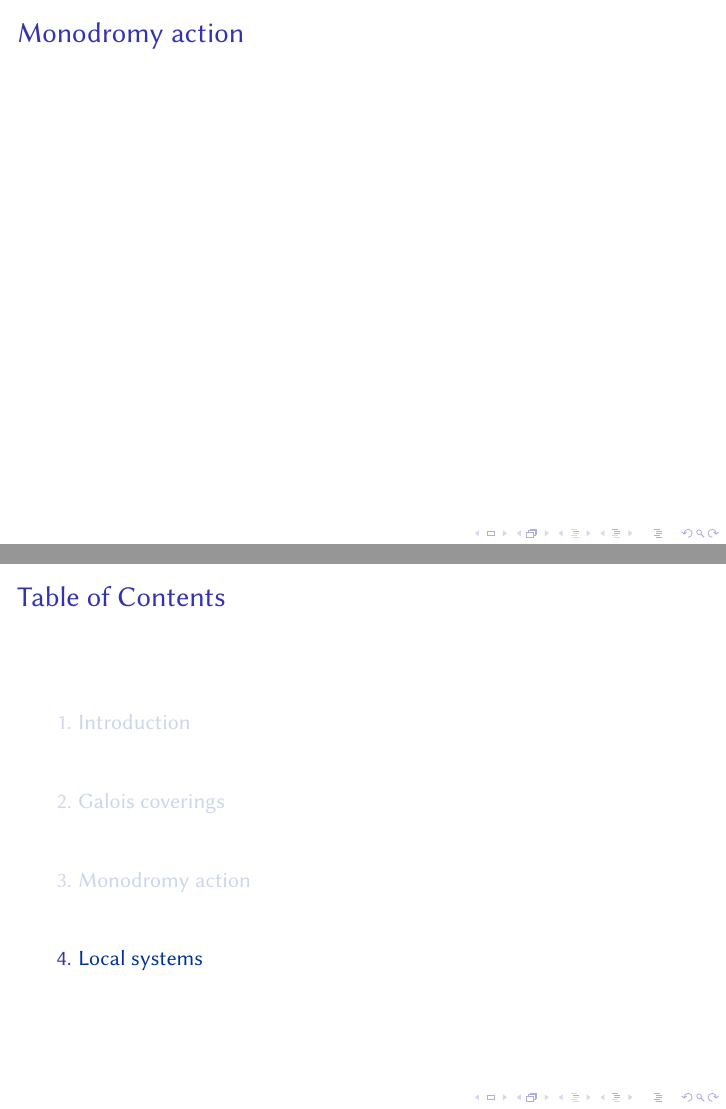
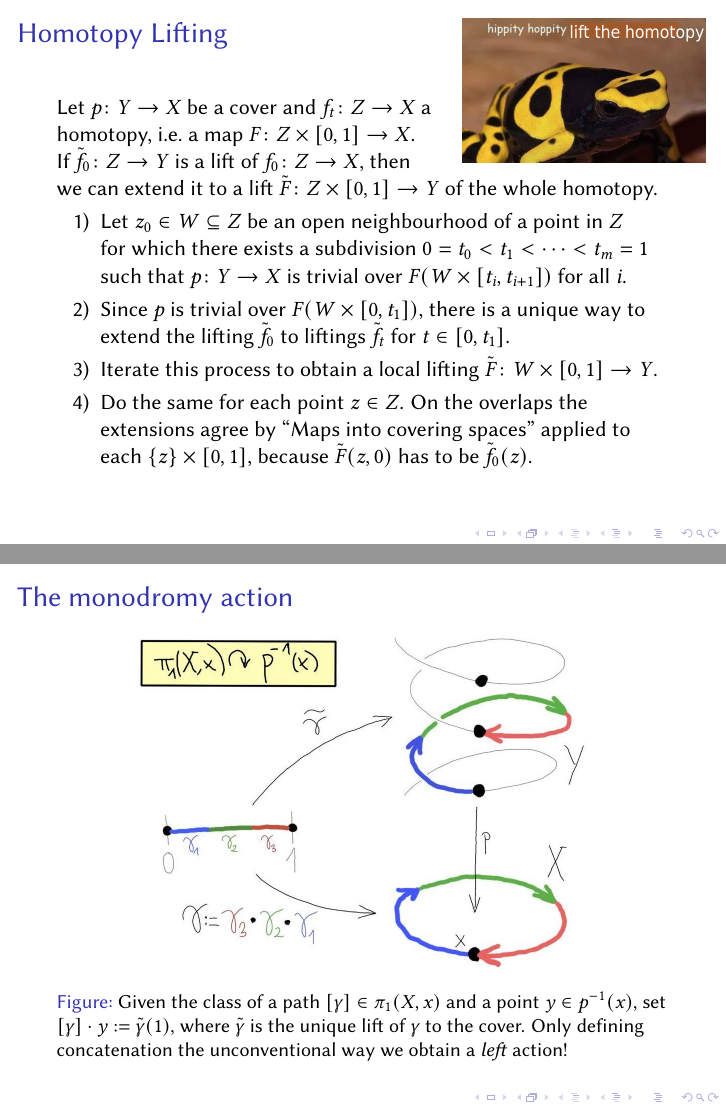
Before and after one commit to pedro-nlb/beamer-monodromy, LaTeX slides (main.tex): pages 31 and 32 of 33 before the commit and pages 43 and 44 of 56 after it, joined at a grey line. Compiled offline with pdfLaTeX.

Commit message:
Some updates

```diff
--- a/main.tex
+++ b/main.tex
@@ -75,7 +75,7 @@
 % THEOREM ENVIRONMENTS
 %
 \setbeamertemplate{theorems}[numbered]
-\newtheorem{thm}{Theorem}
+\newtheorem*{thm}{Theorem}
 \newtheorem{exe}{Exercise}
 
 %
@@ -110,6 +110,7 @@
 % MATH OPERATORS
 %
 \DeclareMathOperator{\Hom}{Hom}
+\DeclareMathOperator{\Fib}{Fib}
 \DeclareMathOperator{\id}{id}
 \DeclareMathOperator{\Aut}{Aut}
 
@@ -118,6 +119,7 @@
 %
 \newcommand{\ot}{\otimes}
 \newcommand{\op}{\oplus}
+\newcommand{\Cov}{\mathbf{Cov}}
 \newcommand{\act}{\mbox{ }\rotatebox[origin=c]{-120}{$\circlearrowright$}}
 
 %
@@ -158,6 +160,7 @@
 	\tableofcontents[currentsection]
     \end{frame}
 }
+\usecolortheme{orchid}
 
 \begin{document}
 
@@ -333,3 +337,4 @@
     equivalently, if $\Aut(Y\mid X)$ acts transitively on each fibre.
     \pause
 
+    \begin{thm}[{\cite[Theorem 2.2.10]{sza08}}]
@@ -337,4 +341,6 @@
 	Let $p\colon Y\to X$ be a Galois cover.
 	Then there is a bijection
 	\begin{align*}
-	    \left\{ \mbox{ }\mathrm{Subgroups}\mbox{ }H\subseteq \Aut(Y\mid X) \mbox{ } \right\} & \leftrightarrow \left\{ \mbox{ }\mathrm{Intermediate} \mbox{ }\mathrm{covers} \mbox{ }q\colon Z\to X \mbox{ }\right\} \\
+	    \left\{ \begin{matrix*}
+		\mathrm{ Subgroups } \\
+	    0\subseteq H\subseteq \Aut(Y\mid X)
@@ -341,11 +358,75 @@
 	    H \quad  & \mapsto	\quad \left( H\backslash Y\to X\right) \\
 	    \Aut(Y\mid Z) \quad & \mapsfrom \quad \left( Z\to X\right)
 	\end{align*}
+	\pause
 	Moreover, $q\colon Z\to X$ is Galois if and only if $H\subseteq \Aut(Y\mid X)$ is a normal subgroup, in which case we have
-	\[ \Aut(Z\mid X)=G/H . \]
+	\[ \Aut(Z\mid X)\cong G/H . \]
     \end{thm}
+\end{frame}
+
+\begin{frame}
+    \frametitle{Proof of the bijection in the previous theorem}
+    \begin{enumerate}[label=\arabic*)]
+	\item $H\backslash Y\to X$ is a cover (local on $X$, hence may assume $Y=X\times F$).
+	    \pause
+	\begin{exe}
+	    A continuous action $G\act Y$ is called \normalfont{even} if each $y\in Y$ has an open nhood $y\in V\subseteq Y$ such that $\{gV\}_{g\in G}$ are pairwise disjoint.
+	    Show that $Y\to G\backslash Y$ is then a cover and deduce that $Y\to H\backslash Y$ is a cover.
+	\end{exe}
+	    \pause
+    \item Define $\varphi\colon H\to \Aut(Y\mid H\backslash Y)$ by $\varphi(h)(y):=h\cdot y$.
+	Since $H\act Y$ is even, $\varphi$ is injective.
+	By ``Maps into covering spaces'' it is also surjective.
+	    Hence
+	    \framebox{$H\mapsto (H\backslash Y\to X)\mapsto \Aut(Y\mid H\backslash Y)\cong H$}.
+	    \pause
+	\item If $q\colon Z\to X$ is an intermediate connected cover, then the map $Y\to Z$ is a cover as well (local on $Z$, hence on $X$, hence we may assume that this map has the form $X\times F_{Y}\to X\times F_{Z}$).
+	    \pause
+	\item Since $\Aut(Y\mid X)\act p^{-1}(q(z))$ is transitive, $\Aut(Y\mid Z)\act f^{-1}(z)$ is transitive as well by ``Maps into covering spaces''.
+	    Hence $Y\to Z$ is Galois and \framebox{$Z\mapsto \Aut(Y\mid Z)\mapsto \Aut(Y\mid Z)\backslash Y=Z$}.
+    \end{enumerate}
 \end{frame}
 
 \section{Monodromy action}
 \begin{frame}
-    \frametitle{Monodromy action}
+    \frametitle{Homotopy Lifting}
+    Let $p\colon Y\to X$ be a cover and $f_{t}\colon Z\to X$ a
+
+    homotopy, i.e.~a map $F\colon Z\times [0,1]\to X$.
+    \pause
+
+    If $\tilde{f}_{0}\colon Z\to Y$ is a lift of $f_{0}\colon Z\to X$, then
+
+    we can extend it to a lift $\tilde{F}\colon Z\times [0,1]\to Y$ of the whole homotopy.
+    \pause
+    \begin{tikzpicture}[remember picture,overlay]
+    \node[xshift=-25mm,yshift=-16mm] at (current page.north east)
+    {\includegraphics[scale=.22]{pictures/HippityHoppity.png}};
+    \end{tikzpicture}
+    \pause
+
+    \begin{enumerate}[label=\arabic*)]
+	\item Let $z_{0}\in W\subseteq Z$ be an open neighbourhood of a point in $Z$
+
+	    for which there exists a subdivision $0=t_{0}<t_{1}<\cdots <t_{m}=1$
+
+	    such that $p\colon Y\to X$ is trivial over $F(W\times [t_{i},t_{i+1}])$ for all $i$.
+	    \pause
+	\item Since $p$ is trivial over $F(W\times [0,t_{1}])$, there is a unique way to extend the lifting $\tilde{f}_{0}$ to liftings $\tilde{f}_{t}$ for $t\in [0,t_{1}]$.
+	    \pause
+	\item Iterate this process to obtain a local lifting $\tilde{F}\colon W\times [0,1]\to Y$.
+	    \pause
+	\item Do the same for each point $z\in Z$.
+	    On the overlaps the extensions agree by ``Maps into covering spaces'' applied to each $\{z\}\times [0,1]$, because $\tilde{F}(z,0)$ has to be $\tilde{f}_{0}(z)$.
+    \end{enumerate}
+\end{frame}
+
+\begin{frame}
+    \frametitle{The monodromy action}
+    \begin{figure}[htp]
+	\centering
+	\includegraphics[scale=.25]{pictures/monodromy.jpg}
+	\caption{Given the class of a path $[\gamma]\in \pi_{1}(X,x)$ and a point $y\in p^{-1}(x)$, set $[\gamma]\cdot y:=\tilde{\gamma}(1)$, where $\tilde{\gamma}$ is the unique lift of $\gamma$ to the cover.
+	Only defining concatenation the unconventional way we obtain a \textit{left} action!}
+    \end{figure}
+\end{frame}
@@ -351,0 +449,5 @@
+	[Hint: ``Maps into covering spaces''.]
+    \end{exe}
+\end{frame}
+
+\begin{frame}
@@ -351,0 +469,2 @@
+	    \pause
+	\item Let $\phi\in \Aut(\tilde{X}_{x}\mid X)$ and $y\in p^{-1}(x)$.
@@ -352,3 +474,8 @@
+    \end{enumerate}
+\end{frame}
+
+\begin{frame}
+    \frametitle{Sketch of proof --- Part 2: applying Galois correspondence}
 \end{frame}
 
 \section{Local systems}
```
Also changed, not shown: main.pdf, pictures/HippityHoppity.png (added), pictures/monodromy.jpg (added), pictures/root.jpg (added), main.tex (63 more changed lines), 1 other file.
